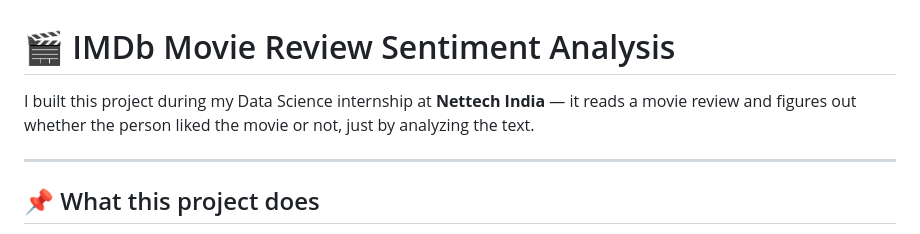
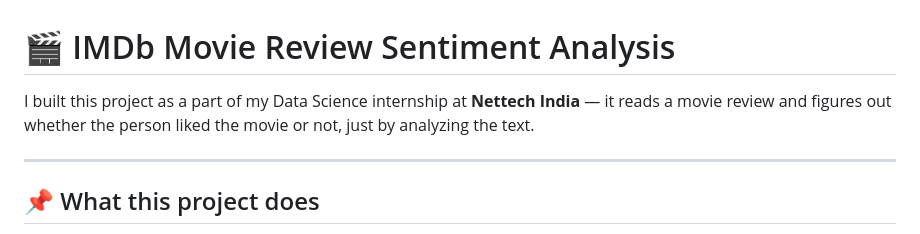
Before and after one commit to TechGauri-09/IMDb-Sentiment-Analysis, a Markdown page: README.md, the part around the change. Rendered like a GitHub page.

Commit message:
Fix minor grammatical error in project description

```diff
--- a/README.md
+++ b/README.md
@@ -1,6 +1,6 @@
 # 🎬 IMDb Movie Review Sentiment Analysis
 
-I built this project during my Data Science internship at **Nettech India** — it reads a movie review and figures out whether the person liked the movie or not, just by analyzing the text.
+I built this project as a part of my Data Science internship at **Nettech India** — it reads a movie review and figures out whether the person liked the movie or not, just by analyzing the text.
 
 ---
 
```
